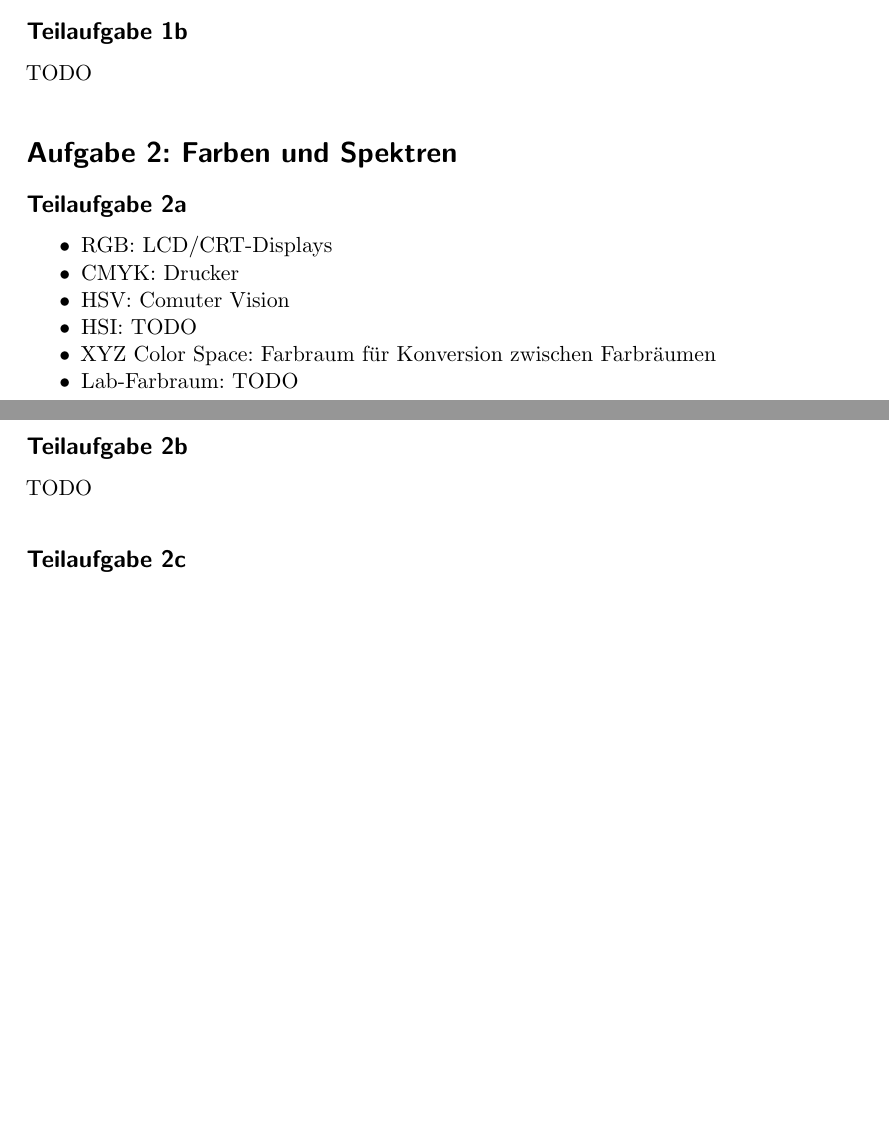
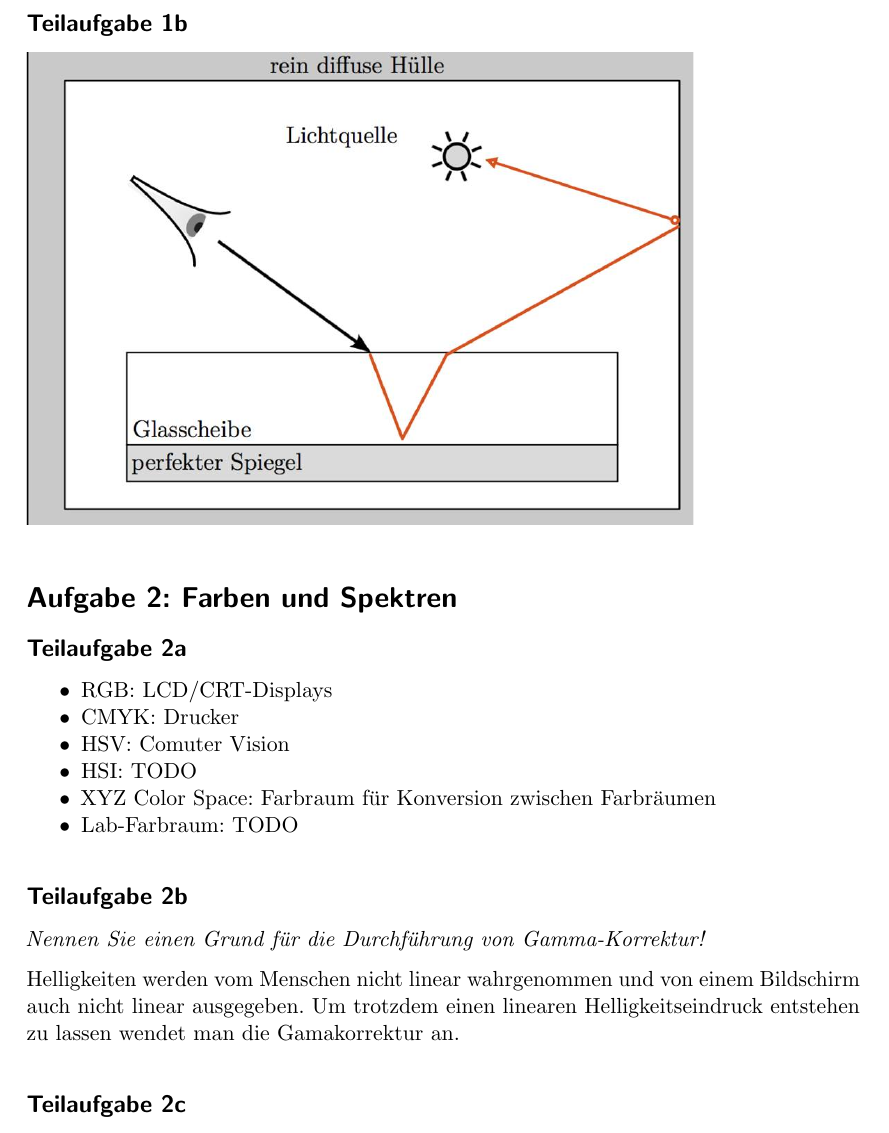
Before and after one commit to MartinThoma/KIT-Musterloesungen, a LaTeX document (CG/2015-Nachklausur/2015-Nachklausur.tex): two parts of pages 1 and 2 of 16 before the commit and part of page 2 of 17 after it, the two joined at a grey line, cut so that both start at the same text, the shorter picture padded with empty space. Compiled offline with pdfLaTeX.

Commit message:
Add solution by Jere My to NK 2015, 1b+2b

```diff
--- a/CG/2015-Nachklausur/2015-Nachklausur.tex
+++ b/CG/2015-Nachklausur/2015-Nachklausur.tex
@@ -57,7 +57,7 @@ Auch:
 
 
 \subsection*{Teilaufgabe 1b}
-TODO
+\includegraphics*[width=0.8\linewidth, keepaspectratio]{1b.jpg}
 
 \section*{Aufgabe 2: Farben und Spektren}
 \subsection*{Teilaufgabe 2a}
@@ -72,7 +72,11 @@ TODO
 \end{itemize}
 
 \subsection*{Teilaufgabe 2b}
-TODO
+\textit{Nennen Sie einen Grund für die Durchführung von Gamma-Korrektur!}
+
+Helligkeiten werden vom Menschen nicht linear wahrgenommen und von einem
+Bildschirm auch nicht linear ausgegeben. Um trotzdem einen linearen
+Helligkeitseindruck entstehen zu lassen wendet man die Gamakorrektur an.
 
 \subsection*{Teilaufgabe 2c}
 Metamerismus ist das Phänomen, dass unterschiedliche Spektren gleich aussehen
```
Also changed, not shown: CG/2015-Nachklausur/1b.jpg (added), CG/2015-Nachklausur/2015-Nachklausur.pdf.
